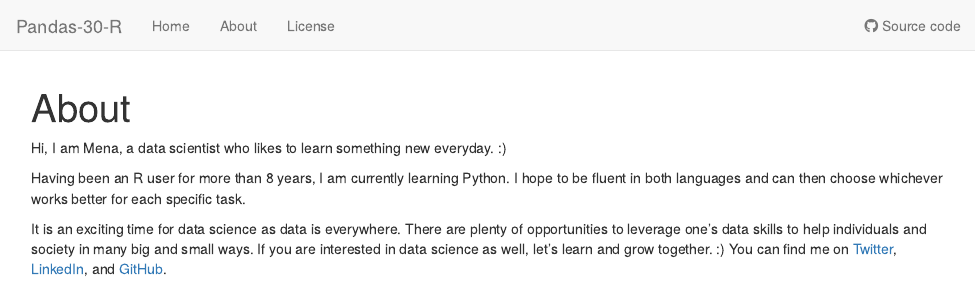
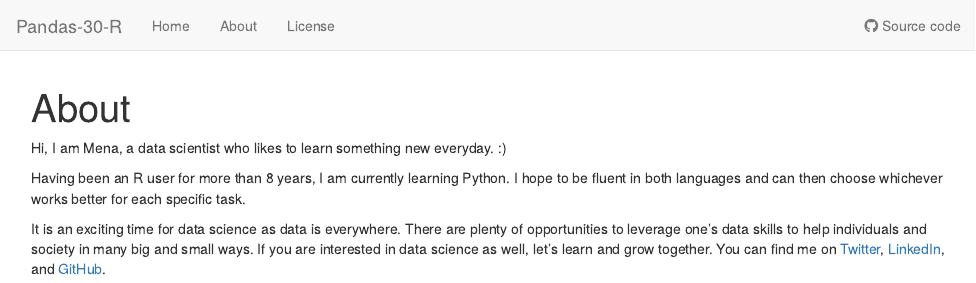
Before and after one commit to MenaWANG/Pandas-30-R, an R Markdown document (analysis/about.Rmd): the page in a window 1100 px wide, from its top. Rendered offline with R 4.5, knitr and Pandoc, with nearby package versions; drawn as R Markdown's standard HTML page in place of the format the file asks for.

```diff
--- a/analysis/_site.yml
+++ b/analysis/_site.yml
@@ -17,5 +17,5 @@
   workflowr::wflow_html:
     toc: yes
     toc_float: yes
-    theme: cosmo
+    theme: flatly
     highlight: textmate
--- a/analysis/about.Rmd
+++ b/analysis/about.Rmd
@@ -11,4 +11,4 @@
 
 Having been an R user for more than 8 years, I am currently learning Python. I hope to be fluent in both languages and can then choose whichever works better for each specific task.
 
-It is an exciting time for data science as data is everywhere. There are plenty of opportunities to leverage one's data skills to help individuals and society in many big and small ways. If you are interested in data science as well, let's learn and grow together. :) You can find me on [Twitter](https://twitter.com/mena_wang), [LinkedIn](https://www.linkedin.com/in/mena-ning-wang/), and [GitHub](https://github.com/MenaWANG).
+It is an exciting time for data science as data is everywhere. There are plenty of opportunities to leverage one's data skills to help individuals and society in many big and small ways. If you are interested in data science as well, let's learn and grow together. You can find me on [Twitter](https://twitter.com/mena_wang), [LinkedIn](https://www.linkedin.com/in/mena-ning-wang/), and [GitHub](https://github.com/MenaWANG).
```
